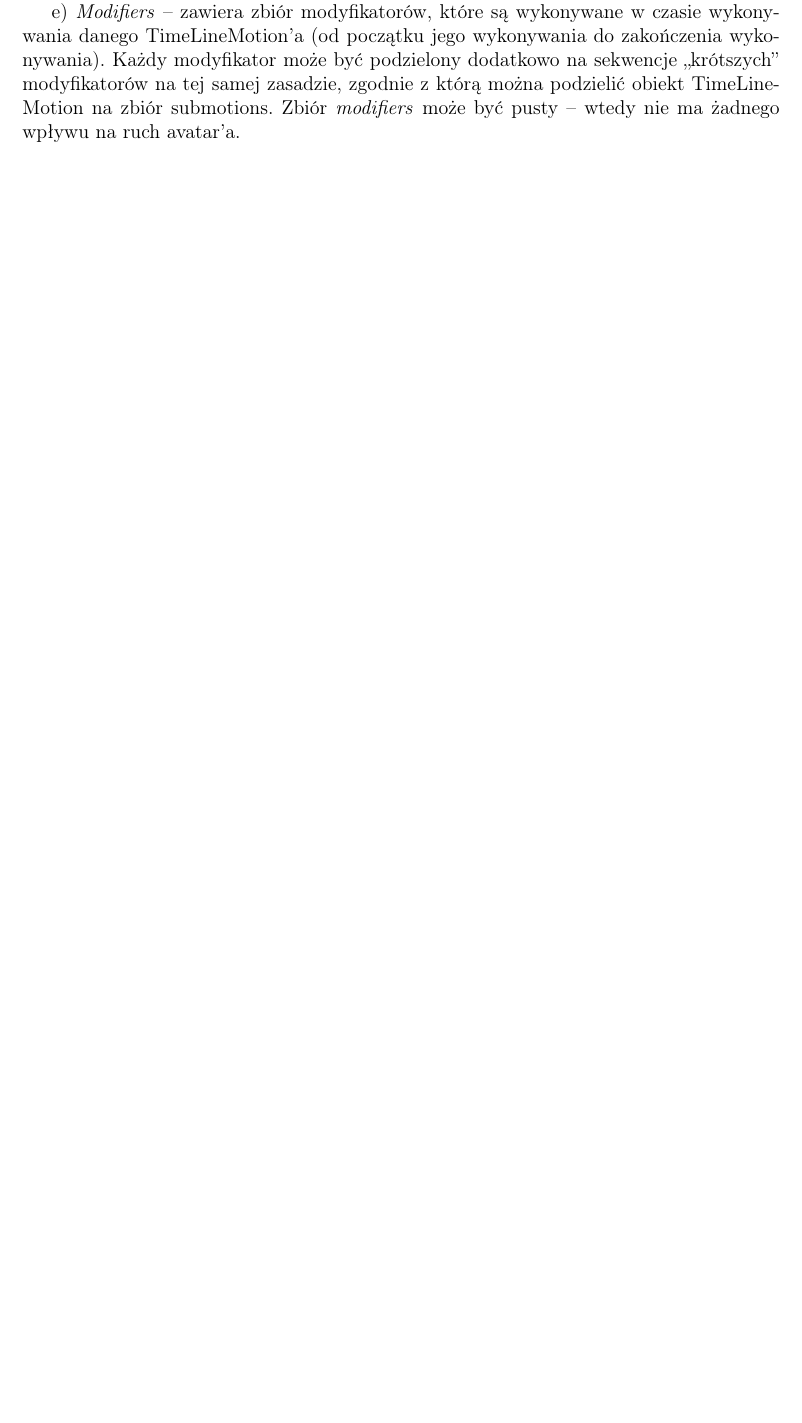
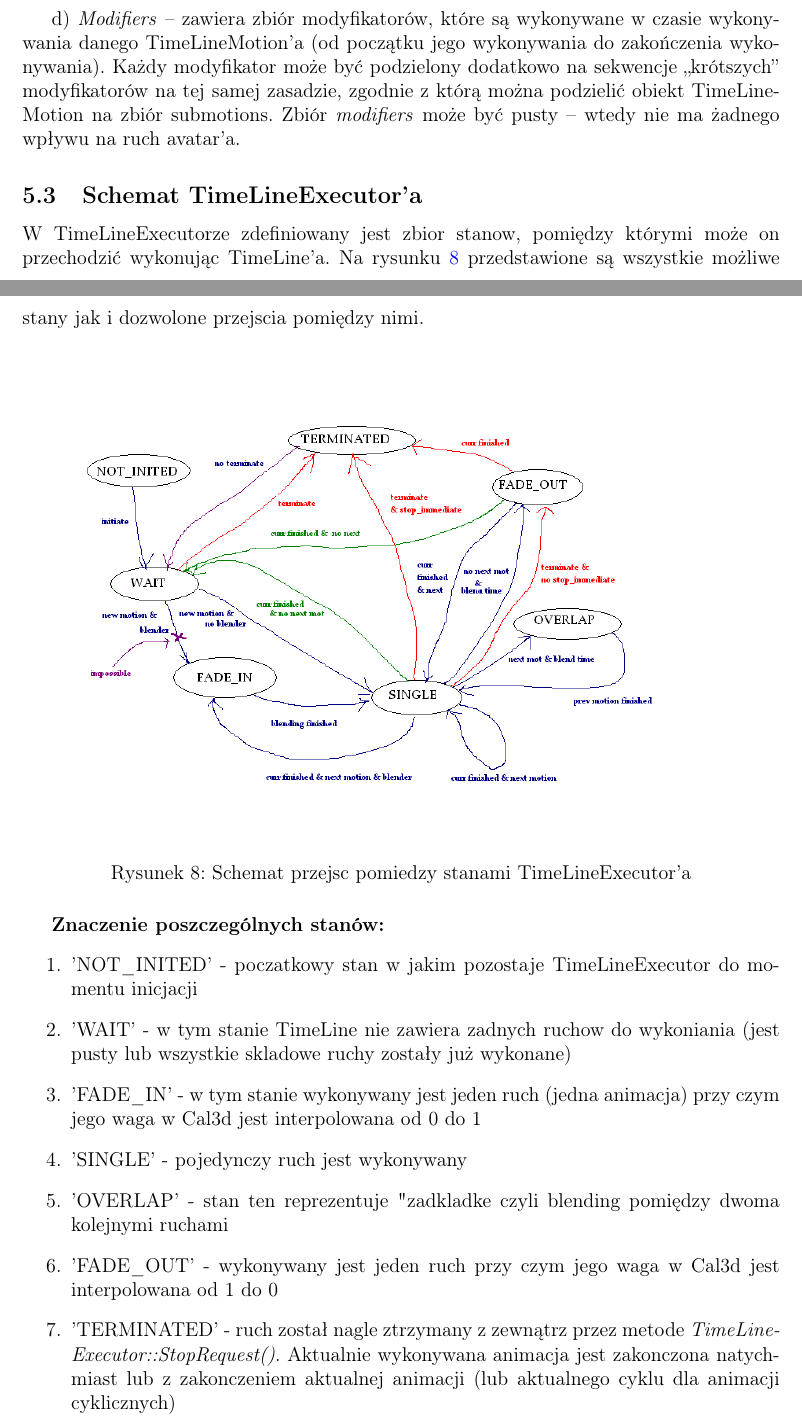
Before and after one commit to mk4me/expectance, a LaTeX document (trunk/doc/generator.tex): part of page 13 of 20 before the commit and two parts of pages 12 and 13 of 22 after it, the two joined at a grey line, cut so that both start at the same text, the shorter picture padded with empty space. Compiled offline with pdfLaTeX; the source files are stored in an older character set and shown here as Unicode.

Commit message:
abak: updated section describing TimeLines in .PDF document
git-svn-id: https://localhost:8443/svn/expectance@151 aa805ad0-02f7-422c-84f2-0395ce76bb97

```diff
--- a/trunk/doc/generator.tex
+++ b/trunk/doc/generator.tex
@@ -259,4 +259,28 @@
 
-d) \textit{Submotions} – może zawierać sekwencje obiektów typu TimeLineMotion, które są wykonywane podczas wykonywania danego TimeLineMotion'a (równocześnie z wykonywaniem jego animacji). Zbiór \textit{submotions} jest wykorzystywany do podziału danego TimeLineMotion'a na „krótsze” obiekty typu TimeLineMotion. Zbiór ten może być pusty – wtedy nie ma żadnego wpływu na ruch avatar'a.
+d) \textit{Modifiers} – zawiera zbiór modyfikatorów, które są wykonywane w czasie wykonywania danego TimeLineMotion'a (od początku jego wykonywania do zakończenia wykonywania). Każdy modyfikator może być podzielony dodatkowo na sekwencje „krótszych” modyfikatorów na tej samej zasadzie, zgodnie z którą można podzielić obiekt TimeLineMotion na zbiór submotions. Zbiór \textit{modifiers} może być pusty – wtedy nie ma żadnego wpływu na ruch avatar'a.
 
-e) \textit{Modifiers} – zawiera zbiór modyfikatorów, które są wykonywane w czasie wykonywania danego TimeLineMotion'a (od początku jego wykonywania do zakończenia wykonywania). Każdy modyfikator może być podzielony dodatkowo na sekwencje „krótszych” modyfikatorów na tej samej zasadzie, zgodnie z którą można podzielić obiekt TimeLineMotion na zbiór submotions. Zbiór \textit{modifiers} może być pusty – wtedy nie ma żadnego wpływu na ruch avatar'a.
+\subsection{Schemat TimeLineExecutor'a}
+
+W TimeLineExecutorze zdefiniowany jest zbior stanow, pomiędzy którymi może on przechodzić wykonując TimeLine'a. Na rysunku \ref{rys_7} przedstawione są wszystkie
+możliwe stany jak i dozwolone przejscia pomiędzy nimi.
+\\
+
+\begin{figure}[!h]
+  \begin{center}
+    \includegraphics[width=1\textwidth]{./img/timeline_executor_states.png}
+  \end{center}
+  \caption{Schemat przejsc pomiedzy stanami TimeLineExecutor'a}
+  \label{rys_7}
+\end{figure}
+
+\textbf{Znaczenie poszczególnych stanów:}
+\begin{enumerate}
+\item 'NOT\_INITED' - poczatkowy stan w jakim pozostaje TimeLineExecutor do momentu inicjacji
+\item 'WAIT' - w tym stanie TimeLine nie zawiera zadnych ruchow do wykoniania (jest pusty lub wszystkie skladowe ruchy zostały już wykonane)
+\item 'FADE\_IN' - w tym stanie wykonywany jest jeden ruch (jedna animacja) przy czym jego  waga w Cal3d jest interpolowana od 0 do 1
+\item 'SINGLE' - pojedynczy ruch jest wykonywany
+\item 'OVERLAP' - stan ten reprezentuje "zadkladke" - czyli blending pomiędzy dwoma kolejnymi ruchami
+\item 'FADE\_OUT' - wykonywany jest jeden ruch przy czym jego  waga w Cal3d jest interpolowana od 1 do 0
+\item 'TERMINATED' - ruch został nagle ztrzymany z zewnątrz przez metode \textit{TimeLineExecutor::StopRequest()}. Aktualnie wykonywana animacja
+ jest zakonczona natychmiast lub z zakonczeniem aktualnej animacji (lub aktualnego cyklu dla animacji cyklicznych)
+\end{enumerate}
```
Also changed, not shown: trunk/doc/generator.pdf, trunk/doc/img/timeLineMotion.PNG, trunk/doc/img/timeline_executor_states.PNG (added), trunk/doc/generator.tex (58 more changed lines).
